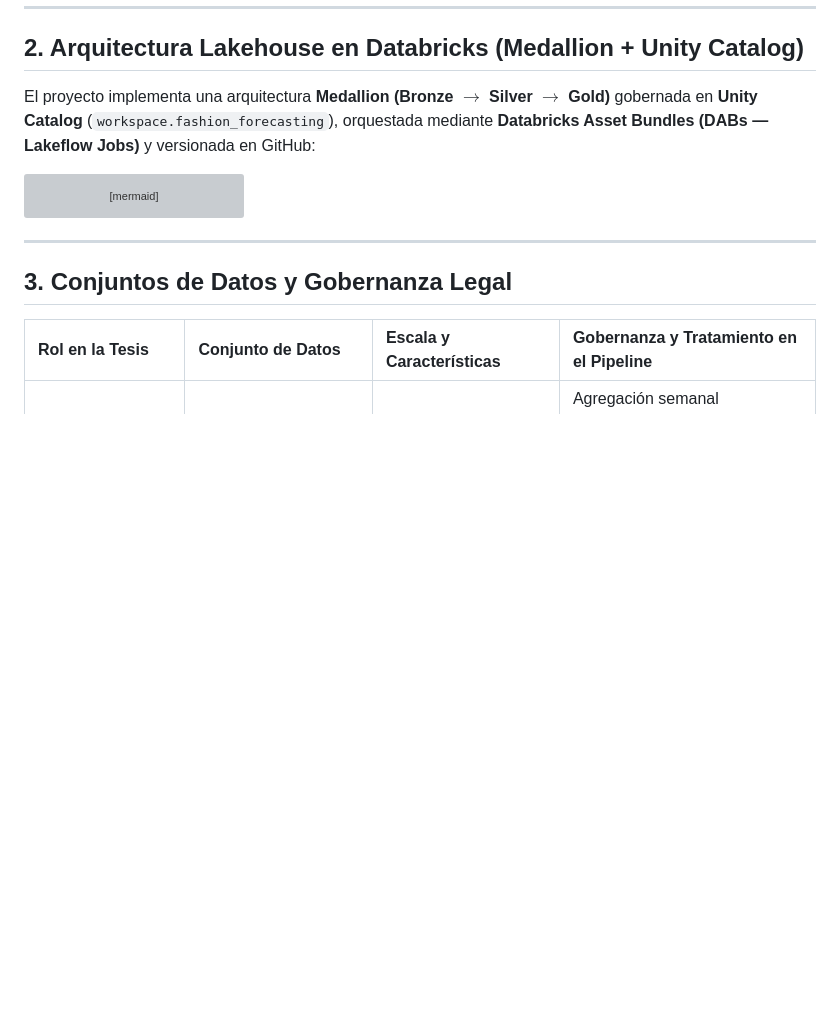
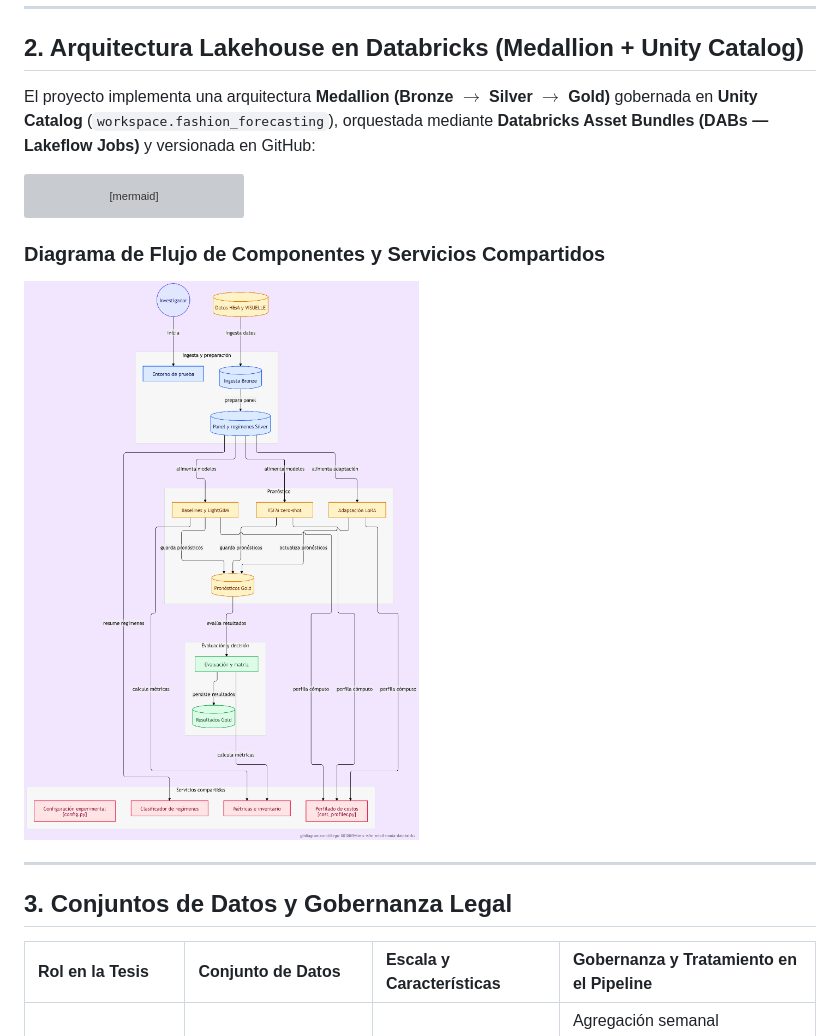
Before and after one commit to diego-0010619/tesis-tsfm-retail-moda-databricks, a Markdown page: README.md, the part around the change. Rendered like a GitHub page; pictures changed too: docs/diagrama_arquitectura_flujo.png (added); blank space fills up the shorter version; grey boxes are pictures that could not be loaded.

Commit message:
docs: add component and shared services architecture diagram to README

````diff
--- a/README.md
+++ b/README.md
@@ -70,6 +70,10 @@ flowchart LR
     Raw --> Bronze --> Silver --> Gold
 ```
 
+### Diagrama de Flujo de Componentes y Servicios Compartidos
+
+![Diagrama de arquitectura y flujo de componentes](./docs/diagrama_arquitectura_flujo.png)
+
 ---
 
 ## 3. Conjuntos de Datos y Gobernanza Legal
````
Also changed, not shown: 2 other files.
